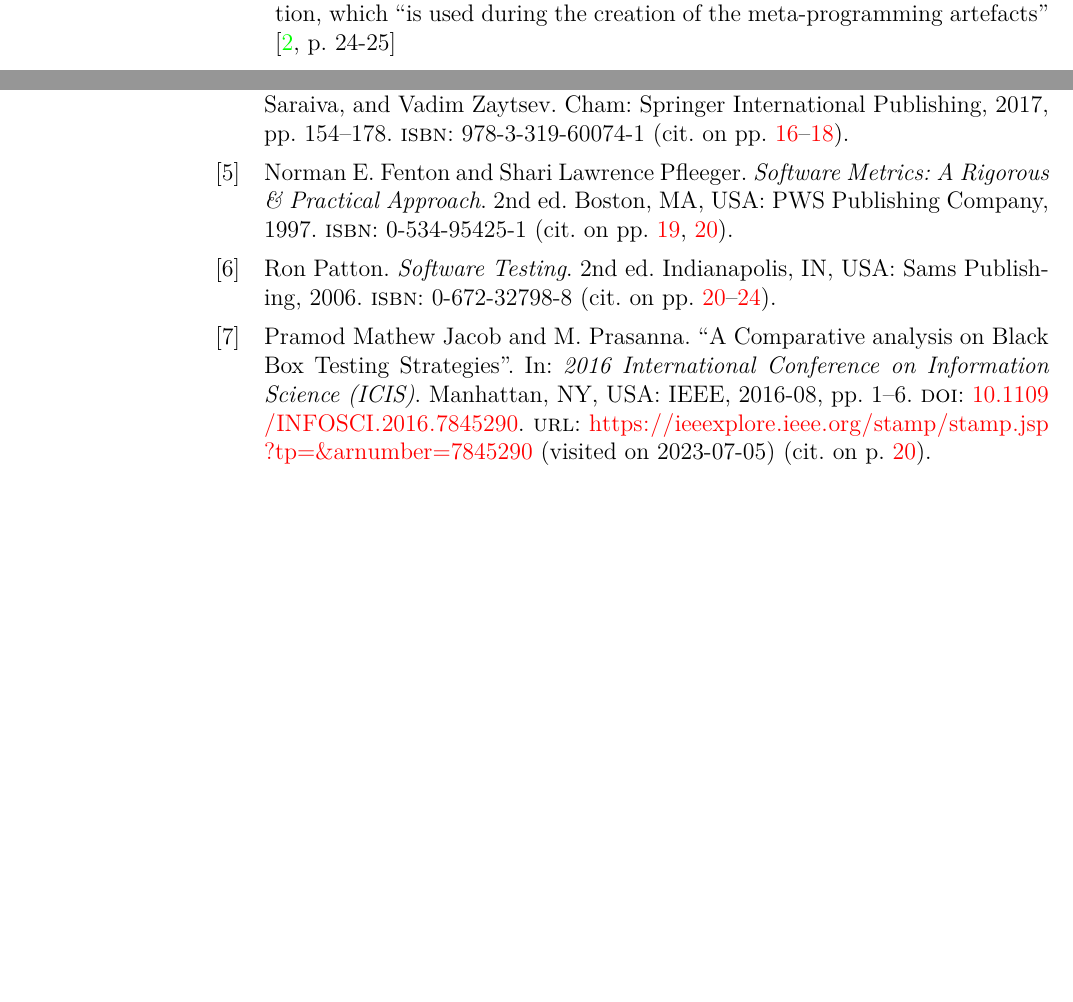
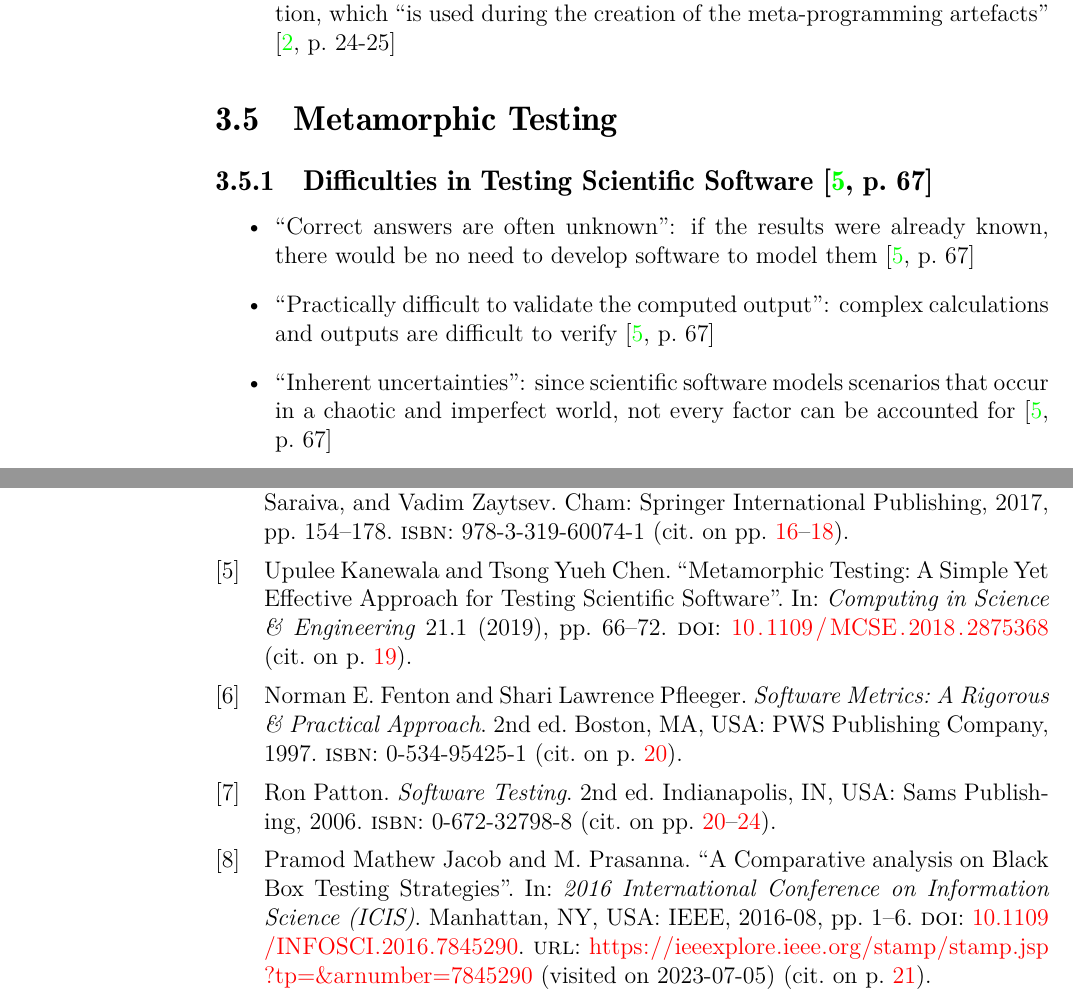
Before and after one commit to samm82/TestingTesting, a LaTeX thesis (thesis.tex, which reads chapters/03_notes.tex, references.bib): two parts of pages 34 and 44 of 46 before the commit and two parts of pages 34 and 44 of 47 after it, joined at a grey line, cut so that both start at the same text, the shorter picture padded with empty space. The pictures show the PDF file thesis.pdf that the author committed with the source.

Commit message:
Add reference to (and SC testing difficulties from) Kanewala Metaprogramming paper

```diff
--- a/chapters/03_notes.tex
+++ b/chapters/03_notes.tex
@@ -700,6 +700,23 @@ be found in the problem space'' \cite[p.~338]{czarnecki_overview_2004}.
             meta-programming artefacts'' \cite[p.~24-25]{stuikys_taxonomy_2013}
 \end{itemize}
 
+\section{Metamorphic Testing}
+\label{chap:notes:sec:metamorphic-testing}
+
+\subsection{Difficulties in Testing Scientific Software
+      \cite[p.~67]{kanewala_metamorphic_2019}}
+\begin{itemize}
+      \item ``Correct answers are often unknown'': if the results were already
+            known, there would be no need to develop software to model them
+            \cite[p.~67]{kanewala_metamorphic_2019}
+      \item ``Practically difficult to validate the computed output'': complex
+            calculations and outputs are difficult to verify
+            \cite[p.~67]{kanewala_metamorphic_2019}
+      \item ``Inherent uncertainties'': since scientific software models
+            scenarios that occur in a chaotic and imperfect world, not every
+            factor can be accounted for \cite[p.~67]{kanewala_metamorphic_2019}
+\end{itemize}
+
 \section{Software Metrics}
 \label{chap:notes:sec:software-metrics}
 
--- a/references.bib
+++ b/references.bib
@@ -76,6 +76,17 @@
   pages     = {17--29}
 }
 
+@article{kanewala_metamorphic_2019,
+  author  = {Kanewala, Upulee and Yueh Chen, Tsong},
+  journal = {Computing in Science \& Engineering},
+  title   = {Metamorphic Testing: A Simple Yet Effective Approach for Testing Scientific Software},
+  year    = {2019},
+  volume  = {21},
+  number  = {1},
+  pages   = {66--72},
+  doi     = {10.1109/MCSE.2018.2875368}
+}
+
 @book{patton_software_2006,
   address   = {Indianapolis, IN, USA},
   edition   = {2},
```
Also changed, not shown: thesis.pdf.
